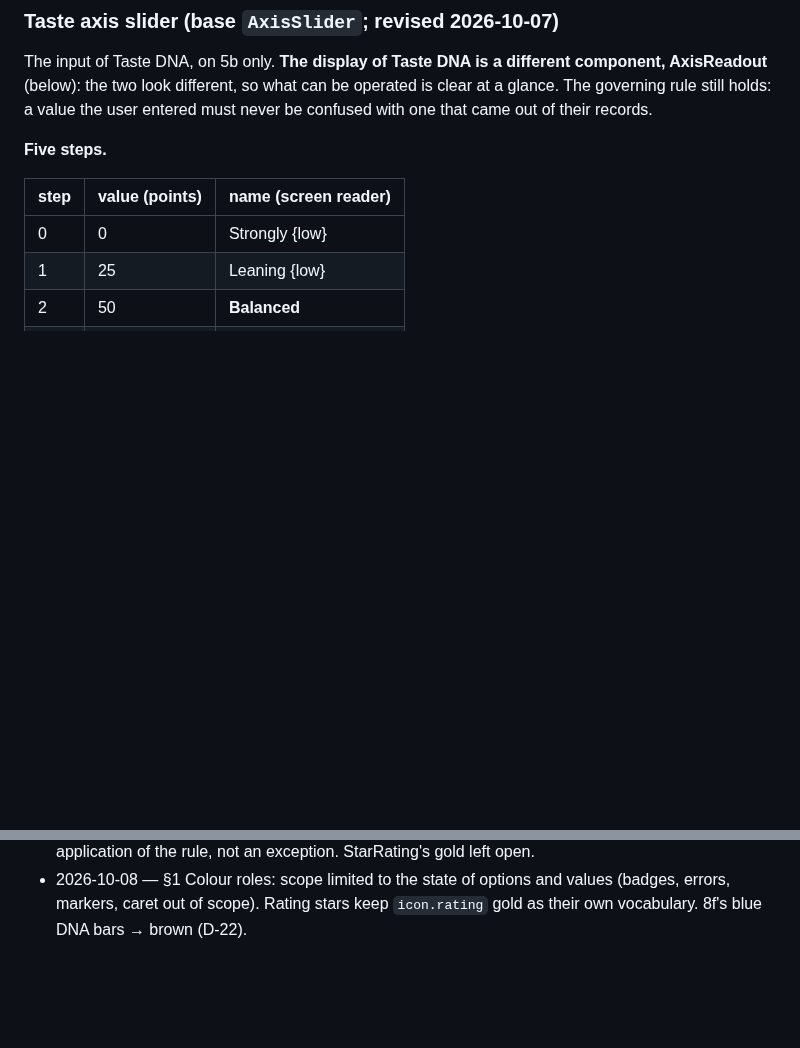
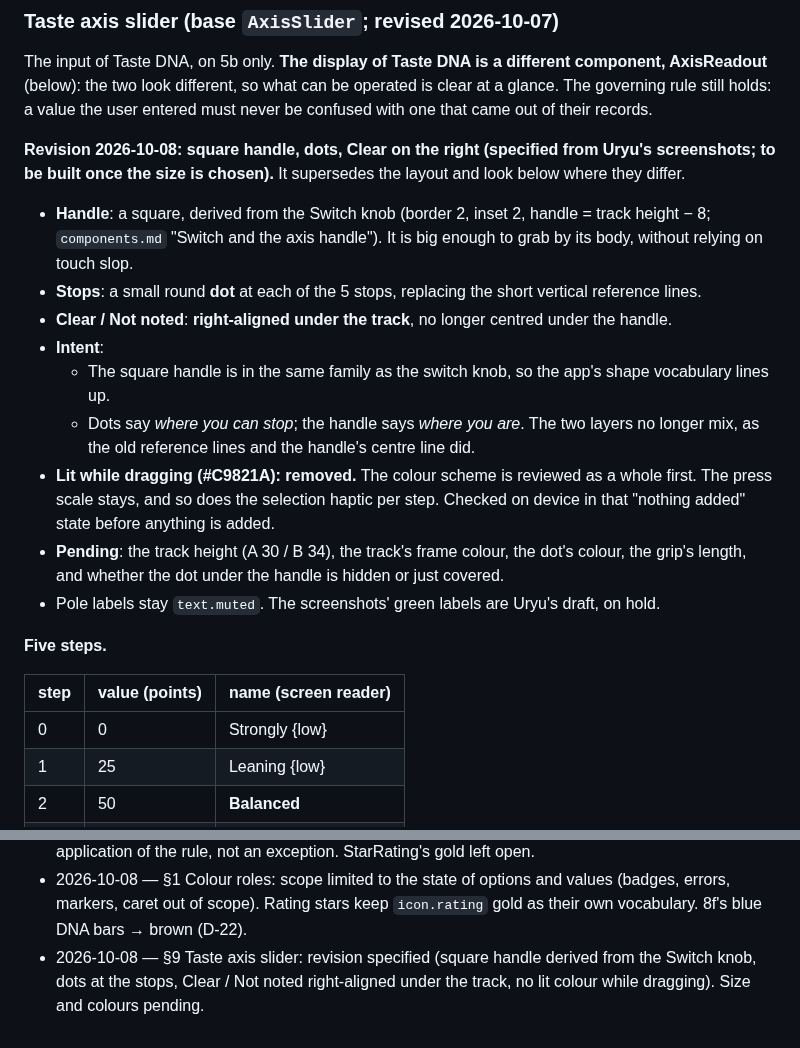
Before and after one commit to uryu-myao/MoreCoffee-App, a Markdown page: design/design-system.md, 2 parts joined by grey strips. GitHub-like rendering; blank space fills up the shorter version.

Commit message:
Docs: §9 taste axis — square handle, dots, right-aligned Clear (spec)
Records Uryu's screenshots as the next revision, with its intent:
- the square handle joins the switch knob's family;
- dots mark the stops and the handle marks where you are, so the two
  layers no longer mix.
The lit colour while dragging is removed, pending a review of the
colour scheme as a whole. Size and colours are left pending.

Co-Authored-By: Claude Opus 5.5 <noreply@anthropic.com>

```diff
--- a/design/design-system.md
+++ b/design/design-system.md
@@ -808,6 +808,17 @@ Padding is `inset.control` (the source's 13 / 16 folds to it) and the gap is `sp
 ### Taste axis slider (base `AxisSlider`; revised 2026-10-07)
 The input of Taste DNA, on 5b only. **The display of Taste DNA is a different component, AxisReadout** (below): the two look different, so what can be operated is clear at a glance. The governing rule still holds: a value the user entered must never be confused with one that came out of their records.
 
+**Revision 2026-10-08: square handle, dots, Clear on the right (specified from Uryu's screenshots; to be built once the size is chosen).** It supersedes the layout and look below where they differ.
+- **Handle**: a square, derived from the Switch knob (border 2, inset 2, handle = track height − 8; `components.md` "Switch and the axis handle"). It is big enough to grab by its body, without relying on touch slop.
+- **Stops**: a small round **dot** at each of the 5 stops, replacing the short vertical reference lines.
+- **Clear / Not noted**: **right-aligned under the track**, no longer centred under the handle.
+- **Intent**:
+  - The square handle is in the same family as the switch knob, so the app's shape vocabulary lines up.
+  - Dots say *where you can stop*; the handle says *where you are*. The two layers no longer mix, as the old reference lines and the handle's centre line did.
+- **Lit while dragging (#C9821A): removed.** The colour scheme is reviewed as a whole first. The press scale stays, and so does the selection haptic per step. Checked on device in that "nothing added" state before anything is added.
+- **Pending**: the track height (A 30 / B 34), the track's frame colour, the dot's colour, the grip's length, and whether the dot under the handle is hidden or just covered.
+- Pole labels stay `text.muted`. The screenshots' green labels are Uryu's draft, on hold.
+
 **Five steps.**
 
 | step | value (points) | name (screen reader) |
@@ -1063,3 +1074,4 @@ One line per change to this document or `tokens.ts`, with the reason.
 - 2026-10-08 — Record sheet: swipe back only from the left edge (22pt gutter), with the steps on a Reanimated value and the push back on `motion.expand`. Taste axis: pole labels `label.caps`, rail 260 (61pt steps), Clear smaller (`label.eyebrow`) and hidden while dragging.
 - 2026-10-08 — §1 Colour roles: three roles. Brown = a value the user entered (axis entered, selected flavour tags), beside blue = in force and ink = chosen. Tap affordance: 5b's brown multi-select is an application of the rule, not an exception. StarRating's gold left open.
 - 2026-10-08 — §1 Colour roles: scope limited to the state of options and values (badges, errors, markers, caret out of scope). Rating stars keep `icon.rating` gold as their own vocabulary. 8f's blue DNA bars → brown (D-22).
+- 2026-10-08 — §9 Taste axis slider: revision specified (square handle derived from the Switch knob, dots at the stops, Clear / Not noted right-aligned under the track, no lit colour while dragging). Size and colours pending.
```
